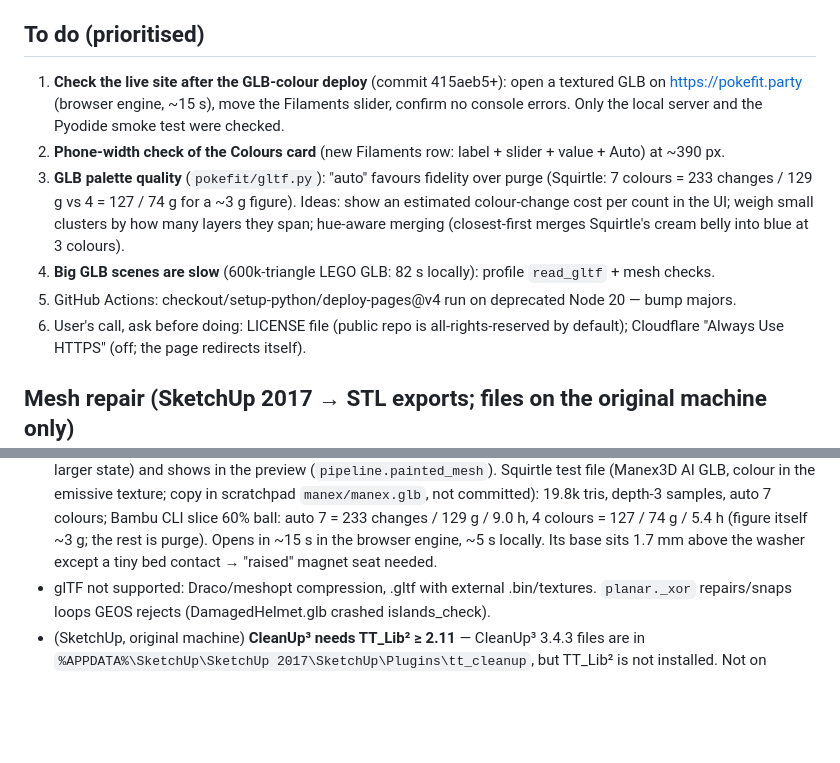
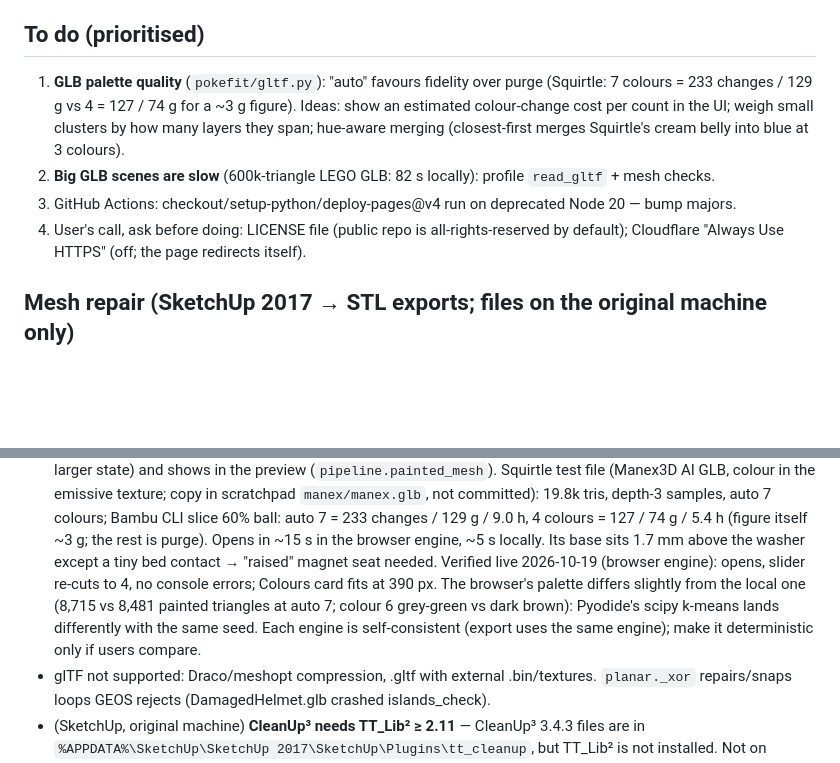
Before and after one commit to tribixbite/pokefit, a Markdown page: NOTES.md, 2 parts joined by grey strips. Drawn GitHub-style; blank space fills up the shorter version.

Commit message:
docs: tracker — GLB colours verified live and at phone width
— Opus 5.5

```diff
--- a/NOTES.md
+++ b/NOTES.md
@@ -5,17 +5,13 @@ measurements decisions still need. Paths under `~/Downloads`, `%APPDATA%` or `C:
 exist only on the original Windows machine (ask the user for the files).
 
 ## To do (prioritised)
-1. **Check the live site after the GLB-colour deploy** (commit 415aeb5+): open a textured GLB on
-   https://pokefit.party (browser engine, ~15 s), move the Filaments slider, confirm no console errors.
-   Only the local server and the Pyodide smoke test were checked.
-2. **Phone-width check of the Colours card** (new Filaments row: label + slider + value + Auto) at ~390 px.
-3. **GLB palette quality** (`pokefit/gltf.py`): "auto" favours fidelity over purge (Squirtle: 7 colours =
+1. **GLB palette quality** (`pokefit/gltf.py`): "auto" favours fidelity over purge (Squirtle: 7 colours =
    233 changes / 129 g vs 4 = 127 / 74 g for a ~3 g figure). Ideas: show an estimated colour-change cost
    per count in the UI; weigh small clusters by how many layers they span; hue-aware merging (closest-first
    merges Squirtle's cream belly into blue at 3 colours).
-4. **Big GLB scenes are slow** (600k-triangle LEGO GLB: 82 s locally): profile `read_gltf` + mesh checks.
-5. GitHub Actions: checkout/setup-python/deploy-pages@v4 run on deprecated Node 20 — bump majors.
-6. User's call, ask before doing: LICENSE file (public repo is all-rights-reserved by default);
+2. **Big GLB scenes are slow** (600k-triangle LEGO GLB: 82 s locally): profile `read_gltf` + mesh checks.
+3. GitHub Actions: checkout/setup-python/deploy-pages@v4 run on deprecated Node 20 — bump majors.
+4. User's call, ask before doing: LICENSE file (public repo is all-rights-reserved by default);
    Cloudflare "Always Use HTTPS" (off; the page redirects itself).
 
 ## Mesh repair (SketchUp 2017 → STL exports; files on the original machine only)
@@ -139,6 +135,10 @@ Spec `docs/superpowers/specs/2026-10-16-pokefit-design.md`, plan `docs/superpowe
   colours; Bambu CLI slice 60% ball: auto 7 = 233 changes / 129 g / 9.0 h, 4 colours = 127 / 74 g / 5.4 h
   (figure itself ~3 g; the rest is purge). Opens in ~15 s in the browser engine, ~5 s locally.
   Its base sits 1.7 mm above the washer except a tiny bed contact → "raised" magnet seat needed.
+  Verified live 2026-10-19 (browser engine): opens, slider re-cuts to 4, no console errors; Colours card fits
+  at 390 px. The browser's palette differs slightly from the local one (8,715 vs 8,481 painted triangles at
+  auto 7; colour 6 grey-green vs dark brown): Pyodide's scipy k-means lands differently with the same seed.
+  Each engine is self-consistent (export uses the same engine); make it deterministic only if users compare.
 - glTF not supported: Draco/meshopt compression, .gltf with external .bin/textures. `planar._xor`
   repairs/snaps loops GEOS rejects (DamagedHelmet.glb crashed islands_check).
 - (SketchUp, original machine) **CleanUp³ needs TT_Lib² ≥ 2.11** — CleanUp³ 3.4.3 files are in
```
